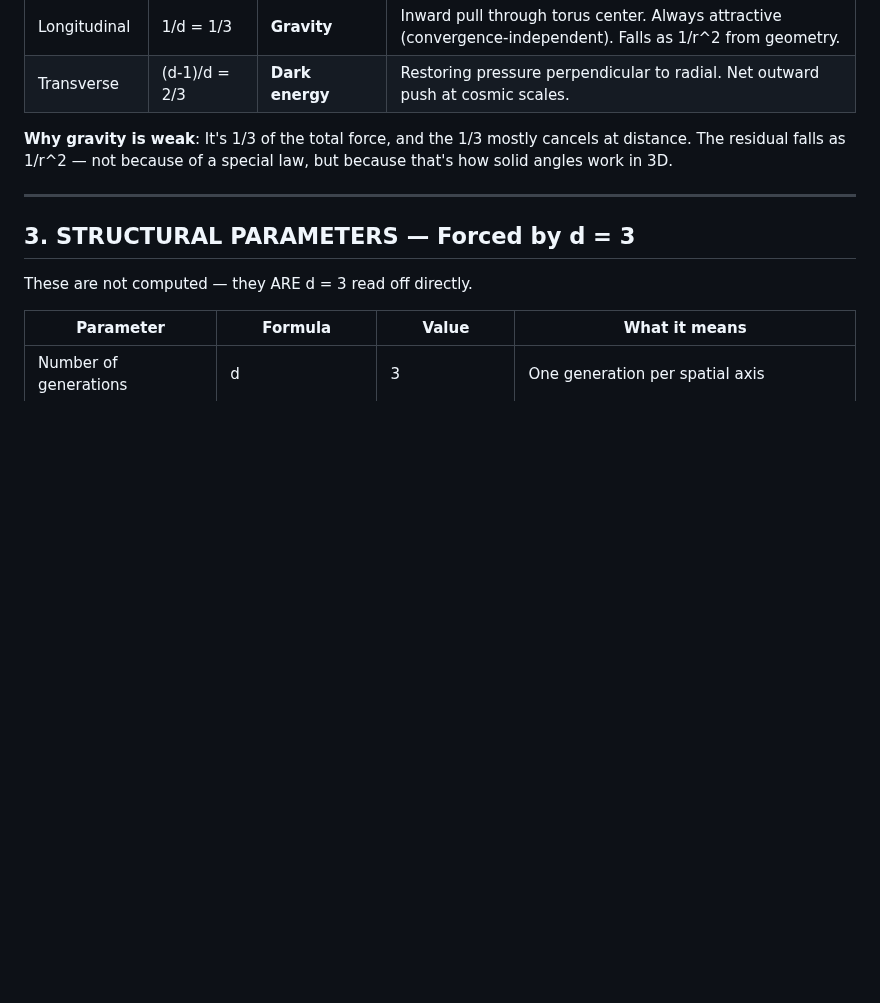
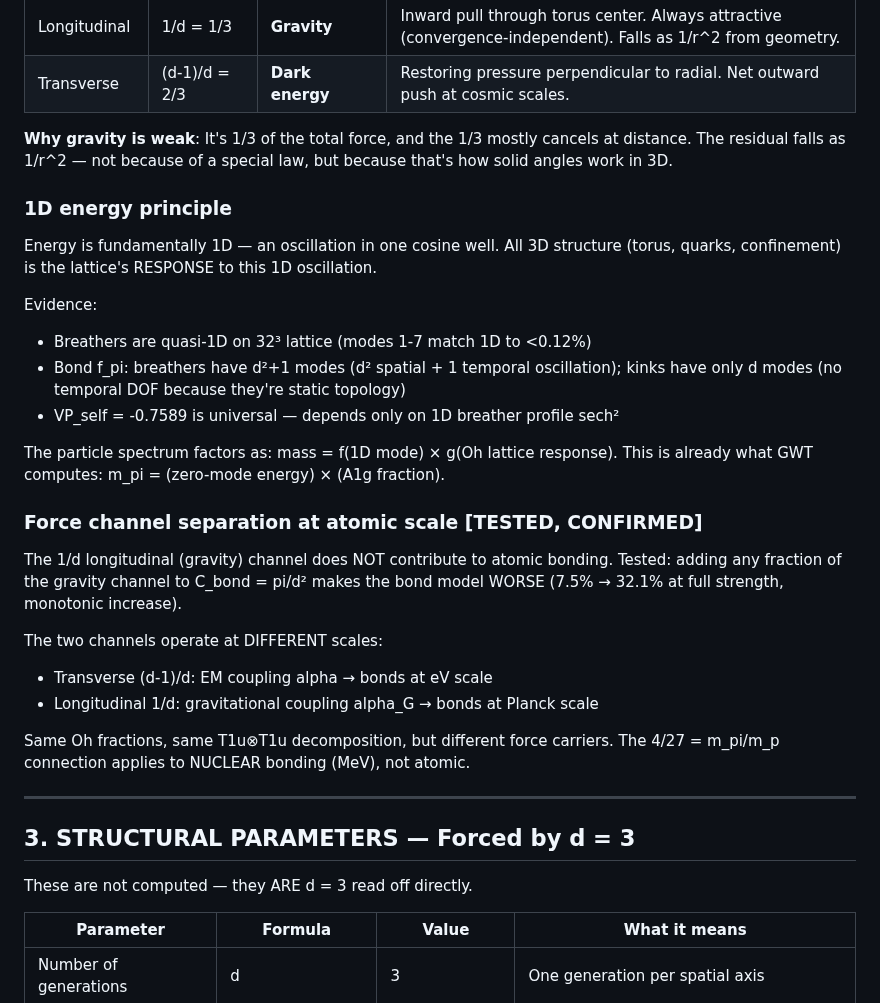
Before and after one commit to S-t-u-r-m/geometric-wave-theory, a Markdown page: math/gwt_complete_reference.md, the part around the change. GitHub-like rendering; blank space fills up the shorter version.

Commit message:
Add 1D energy principle and force channel separation to source of truth
Energy is fundamentally 1D (cosine well oscillation); 3D structure
is lattice response. Confirmed by quasi-1D breathers (<0.12%).

Force channels tested: gravity (1/d) does NOT contribute to atomic
bonds. pi/d^2 (transverse only) is optimal. Adding longitudinal
channel worsens from 7.5% to 32.1%. Two channels operate at
different scales (eV vs Planck). Same Oh fractions, different carriers.

Co-Authored-By: Claude Opus 4.6 (1M context) <noreply@anthropic.com>

```diff
--- a/math/gwt_complete_reference.md
+++ b/math/gwt_complete_reference.md
@@ -185,6 +185,33 @@ On a d-dimensional isotropic lattice, a radial displacement between two nodes cr
 | Transverse | (d-1)/d = 2/3 | **Dark energy** | Restoring pressure perpendicular to radial. Net outward push at cosmic scales. |
 
 **Why gravity is weak**: It's 1/3 of the total force, and the 1/3 mostly cancels at distance. The residual falls as 1/r^2 — not because of a special law, but because that's how solid angles work in 3D.
+
+### 1D energy principle
+
+Energy is fundamentally 1D — an oscillation in one cosine well. All 3D structure
+(torus, quarks, confinement) is the lattice's RESPONSE to this 1D oscillation.
+
+Evidence:
+- Breathers are quasi-1D on 32³ lattice (modes 1-7 match 1D to <0.12%)
+- Bond f_pi: breathers have d²+1 modes (d² spatial + 1 temporal oscillation);
+  kinks have only d modes (no temporal DOF because they're static topology)
+- VP_self = -0.7589 is universal — depends only on 1D breather profile sech²
+
+The particle spectrum factors as: mass = f(1D mode) × g(Oh lattice response).
+This is already what GWT computes: m_pi = (zero-mode energy) × (A1g fraction).
+
+### Force channel separation at atomic scale [TESTED, CONFIRMED]
+
+The 1/d longitudinal (gravity) channel does NOT contribute to atomic bonding.
+Tested: adding any fraction of the gravity channel to C_bond = pi/d² makes
+the bond model WORSE (7.5% → 32.1% at full strength, monotonic increase).
+
+The two channels operate at DIFFERENT scales:
+- Transverse (d-1)/d: EM coupling alpha → bonds at eV scale
+- Longitudinal 1/d: gravitational coupling alpha_G → bonds at Planck scale
+
+Same Oh fractions, same T1u⊗T1u decomposition, but different force carriers.
+The 4/27 = m_pi/m_p connection applies to NUCLEAR bonding (MeV), not atomic.
 
 ---
 
```
